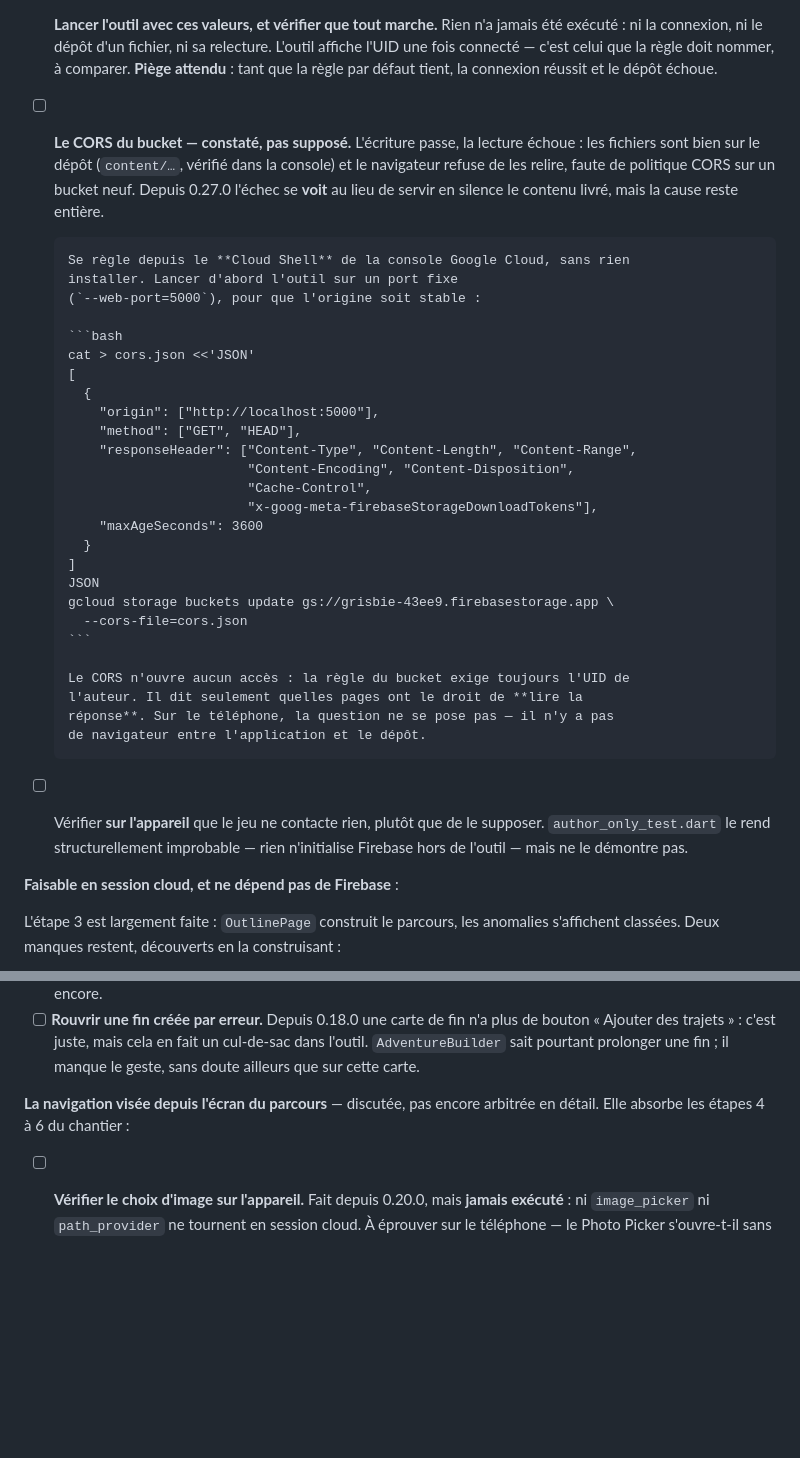
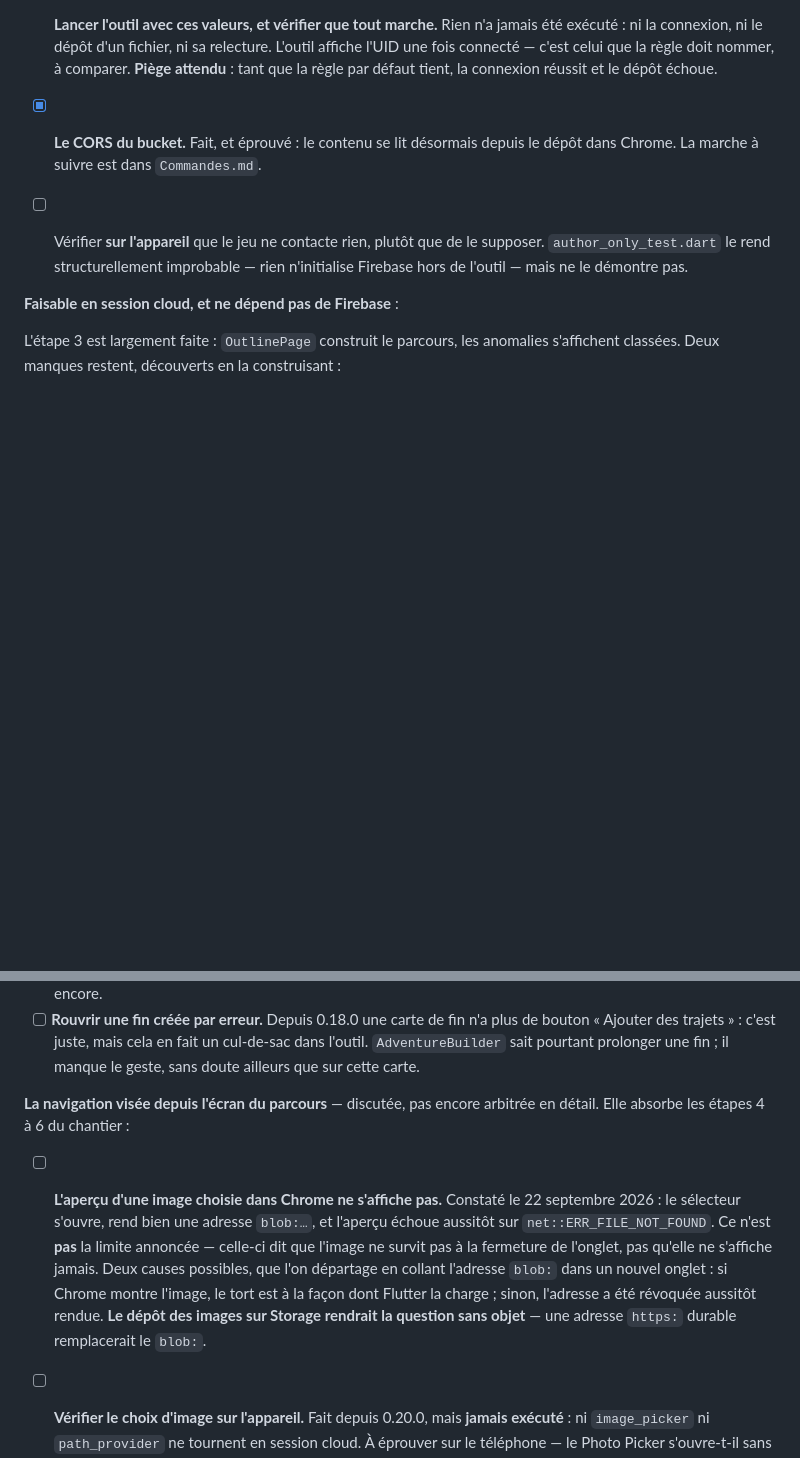
Before and after one commit to Narya-Bordeaux/lecture, a Markdown page: docs/TODO.md, 2 parts joined by grey strips. Drawn GitHub-style; blank space fills up the shorter version.

````diff
--- a/docs/TODO.md
+++ b/docs/TODO.md
@@ -85,38 +85,8 @@ Dans cet ordre, qui compte — le bucket s'ouvre en écriture par défaut :
       sa relecture. L'outil affiche l'UID une fois connecté — c'est celui que
       la règle doit nommer, à comparer. **Piège attendu** : tant que la règle
       par défaut tient, la connexion réussit et le dépôt échoue.
-- [ ] **Le CORS du bucket — constaté, pas supposé.** L'écriture passe, la
-      lecture échoue : les fichiers sont bien sur le dépôt (`content/…`,
-      vérifié dans la console) et le navigateur refuse de les relire, faute de
-      politique CORS sur un bucket neuf. Depuis 0.27.0 l'échec se **voit** au
-      lieu de servir en silence le contenu livré, mais la cause reste entière.
-
-      Se règle depuis le **Cloud Shell** de la console Google Cloud, sans rien
-      installer. Lancer d'abord l'outil sur un port fixe
-      (`--web-port=5000`), pour que l'origine soit stable :
-
-      ```bash
-      cat > cors.json <<'JSON'
-      [
-        {
-          "origin": ["http://localhost:5000"],
-          "method": ["GET", "HEAD"],
-          "responseHeader": ["Content-Type", "Content-Length", "Content-Range",
-                             "Content-Encoding", "Content-Disposition",
-                             "Cache-Control",
-                             "x-goog-meta-firebaseStorageDownloadTokens"],
-          "maxAgeSeconds": 3600
-        }
-      ]
-      JSON
-      gcloud storage buckets update gs://grisbie-43ee9.firebasestorage.app \
-        --cors-file=cors.json
-      ```
-
-      Le CORS n'ouvre aucun accès : la règle du bucket exige toujours l'UID de
-      l'auteur. Il dit seulement quelles pages ont le droit de **lire la
-      réponse**. Sur le téléphone, la question ne se pose pas — il n'y a pas
-      de navigateur entre l'application et le dépôt.
+- [x] **Le CORS du bucket.** Fait, et éprouvé : le contenu se lit désormais
+      depuis le dépôt dans Chrome. La marche à suivre est dans `Commandes.md`.
 - [ ] Vérifier **sur l'appareil** que le jeu ne contacte rien, plutôt que de le
       supposer. `author_only_test.dart` le rend structurellement improbable —
       rien n'initialise Firebase hors de l'outil — mais ne le démontre pas.
@@ -153,6 +123,16 @@ construisant :
 **La navigation visée depuis l'écran du parcours** — discutée, pas encore
 arbitrée en détail. Elle absorbe les étapes 4 à 6 du chantier :
 
+- [ ] **L'aperçu d'une image choisie dans Chrome ne s'affiche pas.** Constaté
+      le 22 septembre 2026 : le sélecteur s'ouvre, rend bien une adresse
+      `blob:…`, et l'aperçu échoue aussitôt sur `net::ERR_FILE_NOT_FOUND`.
+      Ce n'est **pas** la limite annoncée — celle-ci dit que l'image ne survit
+      pas à la fermeture de l'onglet, pas qu'elle ne s'affiche jamais.
+      Deux causes possibles, que l'on départage en collant l'adresse `blob:`
+      dans un nouvel onglet : si Chrome montre l'image, le tort est à la façon
+      dont Flutter la charge ; sinon, l'adresse a été révoquée aussitôt rendue.
+      **Le dépôt des images sur Storage rendrait la question sans objet** — une
+      adresse `https:` durable remplacerait le `blob:`.
 - [ ] **Vérifier le choix d'image sur l'appareil.** Fait depuis 0.20.0, mais
       **jamais exécuté** : ni `image_picker` ni `path_provider` ne tournent en
       session cloud. À éprouver sur le téléphone — le Photo Picker s'ouvre-t-il
````
Also changed, not shown: docs/Commandes.md (+49 -6 lines), docs/current.md (+10 -10 lines).
